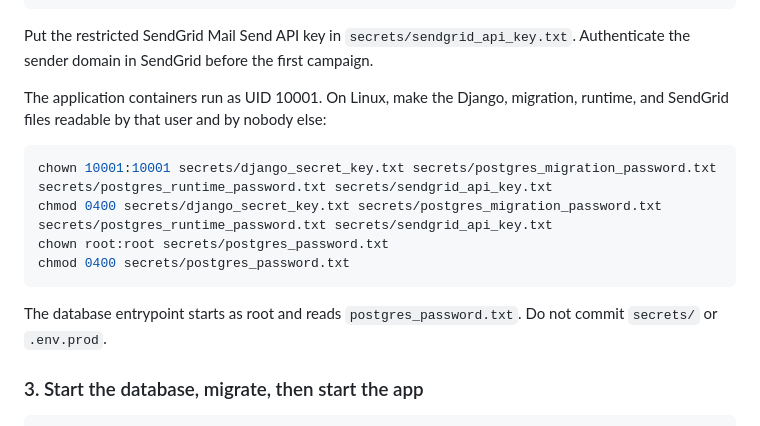
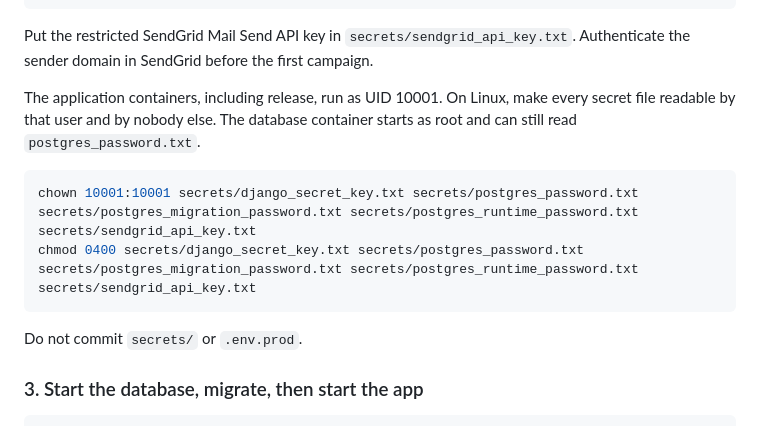
Before and after one commit to brightmaraba/eventManager, a Markdown page: README.md, the part around the change. Drawn GitHub-style.

Commit message:
Send to production

````diff
--- a/README.md
+++ b/README.md
@@ -107,16 +107,14 @@ openssl rand -base64 32 > secrets/postgres_runtime_password.txt
 
 Put the restricted SendGrid Mail Send API key in `secrets/sendgrid_api_key.txt`. Authenticate the sender domain in SendGrid before the first campaign.
 
-The application containers run as UID 10001. On Linux, make the Django, migration, runtime, and SendGrid files readable by that user and by nobody else:
+The application containers, including release, run as UID 10001. On Linux, make every secret file readable by that user and by nobody else. The database container starts as root and can still read `postgres_password.txt`.
 
 ```sh
-chown 10001:10001 secrets/django_secret_key.txt secrets/postgres_migration_password.txt secrets/postgres_runtime_password.txt secrets/sendgrid_api_key.txt
-chmod 0400 secrets/django_secret_key.txt secrets/postgres_migration_password.txt secrets/postgres_runtime_password.txt secrets/sendgrid_api_key.txt
-chown root:root secrets/postgres_password.txt
-chmod 0400 secrets/postgres_password.txt
+chown 10001:10001 secrets/django_secret_key.txt secrets/postgres_password.txt secrets/postgres_migration_password.txt secrets/postgres_runtime_password.txt secrets/sendgrid_api_key.txt
+chmod 0400 secrets/django_secret_key.txt secrets/postgres_password.txt secrets/postgres_migration_password.txt secrets/postgres_runtime_password.txt secrets/sendgrid_api_key.txt
 ```
 
-The database entrypoint starts as root and reads `postgres_password.txt`. Do not commit `secrets/` or `.env.prod`.
+Do not commit `secrets/` or `.env.prod`.
 
 ### 3. Start the database, migrate, then start the app
 
````
Also changed, not shown: docs/deploy-vps.md (+105 -56 lines).
